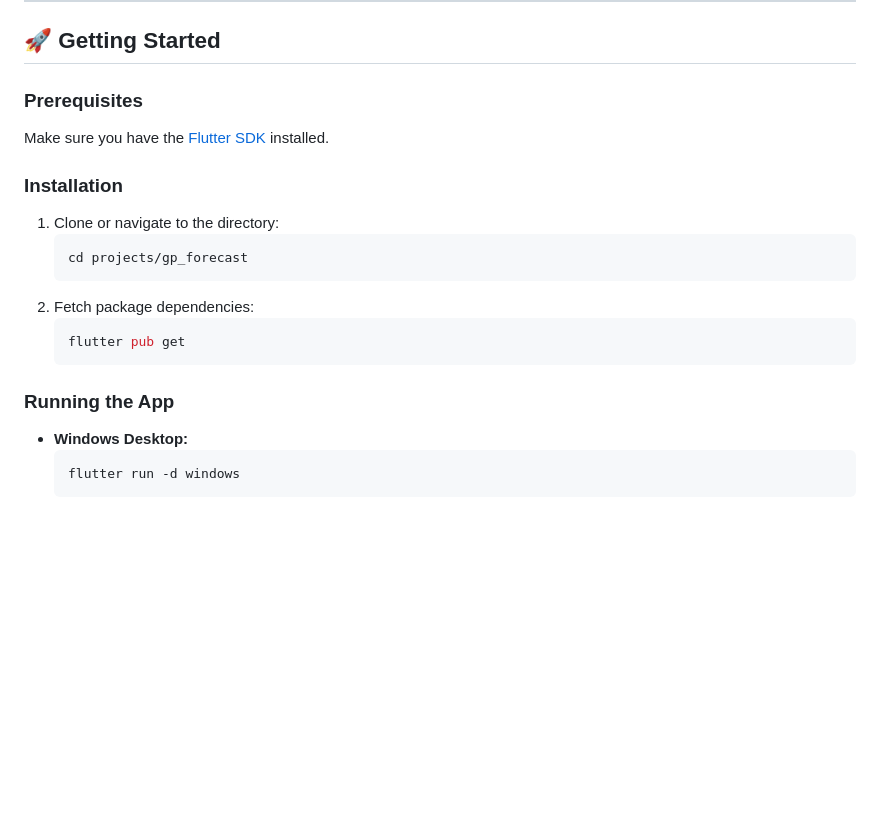
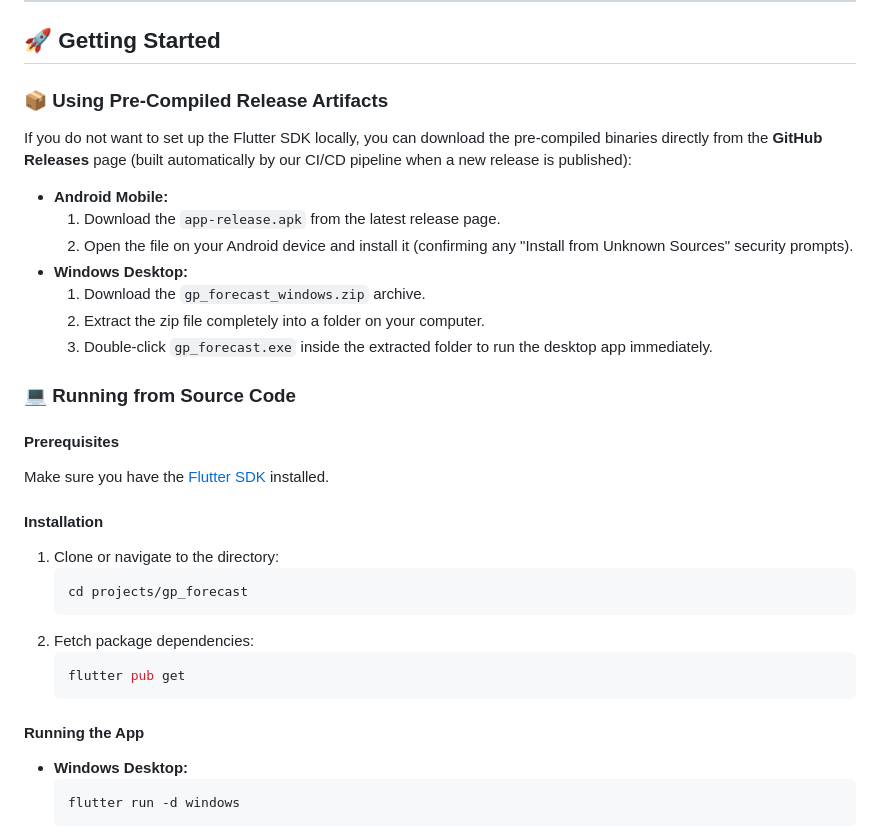
Before and after one commit to AndreaPallotta/gp_forecast, a Markdown page: README.md, the part around the change. GitHub-like rendering; blank space fills up the shorter version.

Commit message:
Added new section to README for artifacts

````diff
--- a/README.md
+++ b/README.md
@@ -65,10 +65,23 @@ Finally, these scores are normalized so that the total probability sum across al
 
 ## 🚀 Getting Started
 
-### Prerequisites
+### 📦 Using Pre-Compiled Release Artifacts
+If you do not want to set up the Flutter SDK locally, you can download the pre-compiled binaries directly from the **GitHub Releases** page (built automatically by our CI/CD pipeline when a new release is published):
+
+* **Android Mobile:**
+  1. Download the `app-release.apk` from the latest release page.
+  2. Open the file on your Android device and install it (confirming any "Install from Unknown Sources" security prompts).
+* **Windows Desktop:**
+  1. Download the `gp_forecast_windows.zip` archive.
+  2. Extract the zip file completely into a folder on your computer.
+  3. Double-click `gp_forecast.exe` inside the extracted folder to run the desktop app immediately.
+
+### 💻 Running from Source Code
+
+#### Prerequisites
 Make sure you have the [Flutter SDK](https://docs.flutter.dev/get-started/install) installed.
 
-### Installation
+#### Installation
 1. Clone or navigate to the directory:
    ```bash
    cd projects/gp_forecast
@@ -78,7 +91,7 @@ Make sure you have the [Flutter SDK](https://docs.flutter.dev/get-started/instal
    flutter pub get
    ```
 
-### Running the App
+#### Running the App
 * **Windows Desktop:**
   ```bash
   flutter run -d windows
````
